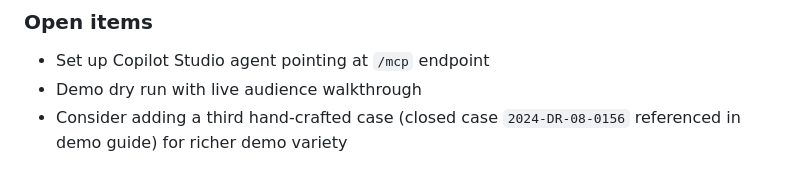
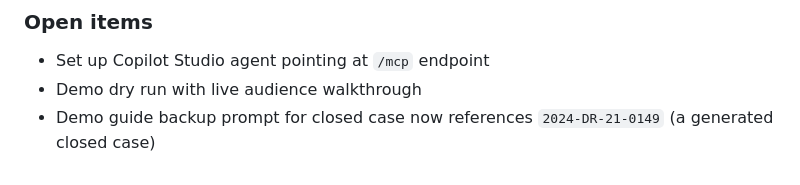
Before and after one commit to pogorman/dss-legal-case-agent, a Markdown page: docs/session-log.md, the part around the change. GitHub-like rendering.

```diff
--- a/docs/session-log.md
+++ b/docs/session-log.md
@@ -66,4 +66,4 @@
 ### Open items
 - Set up Copilot Studio agent pointing at `/mcp` endpoint
 - Demo dry run with live audience walkthrough
-- Consider adding a third hand-crafted case (closed case `2024-DR-08-0156` referenced in demo guide) for richer demo variety
+- Demo guide backup prompt for closed case now references `2024-DR-21-0149` (a generated closed case)
```
Also changed, not shown: docs/demo-guide.md (+1 -1 lines).
